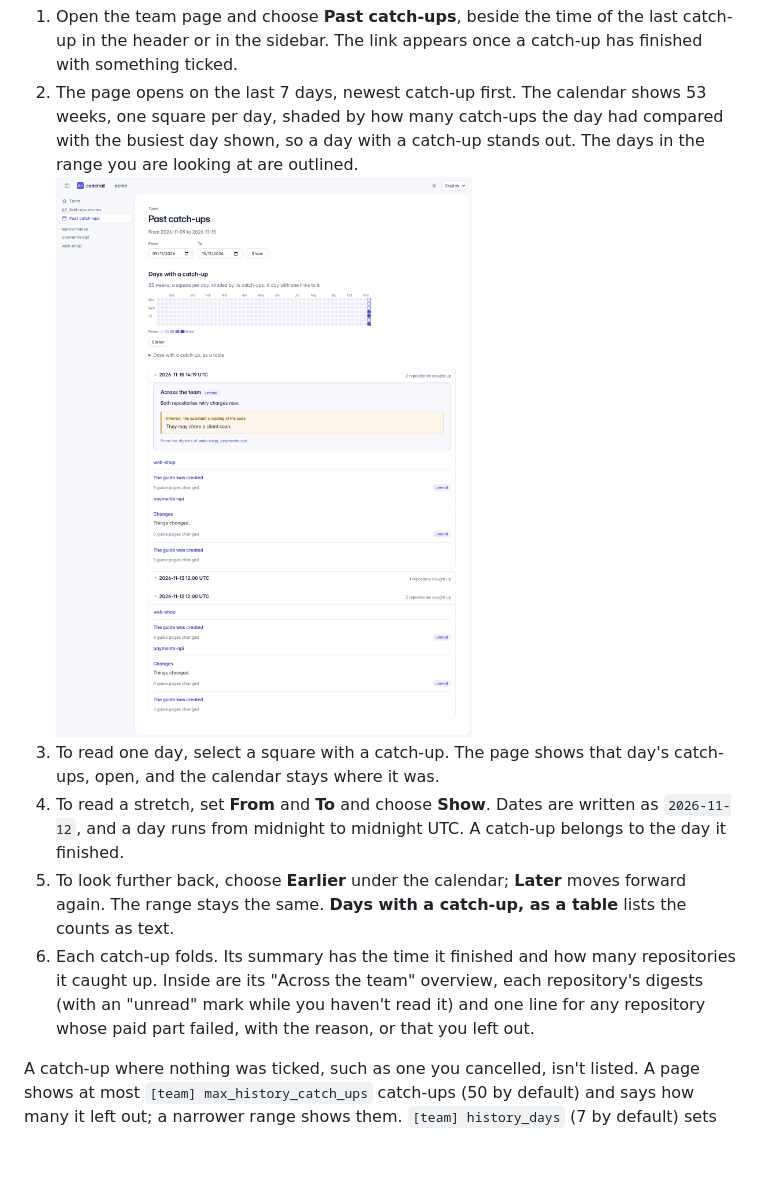
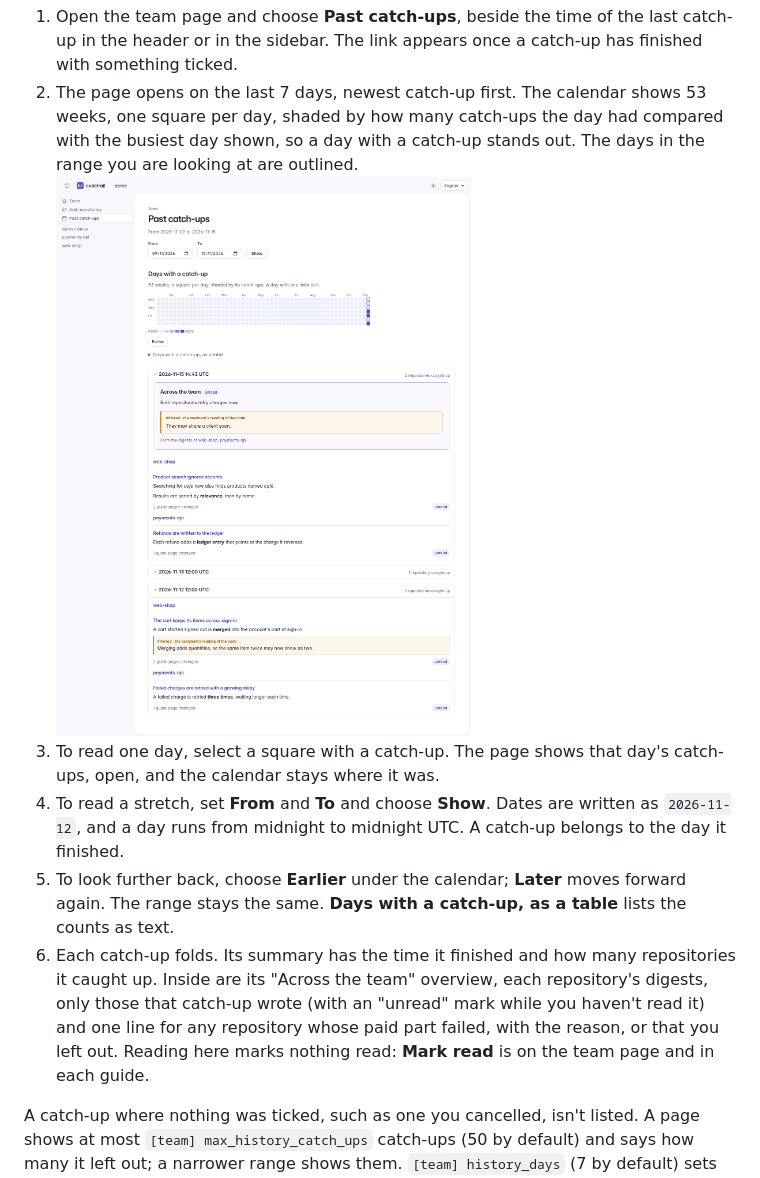
Before and after one commit to mohamed-abdelsattar92/codetrail, a Markdown page: docs/guides/teams.md, the part around the change. Rendered like a GitHub page; pictures changed too: docs/images/guides/teams-18-past-catch-ups.png; blank space fills up the shorter version.

```diff
--- a/docs/guides/teams.md
+++ b/docs/guides/teams.md
@@ -199,11 +199,11 @@ Every catch-up that caught up at least one repository is kept, so you can read i
 
 1. Open the team page and choose **Past catch-ups**, beside the time of the last catch-up in the header or in the sidebar. The link appears once a catch-up has finished with something ticked.
 2. The page opens on the last 7 days, newest catch-up first. The calendar shows 53 weeks, one square per day, shaded by how many catch-ups the day had compared with the busiest day shown, so a day with a catch-up stands out. The days in the range you are looking at are outlined.
-   ![The past catch-ups page. The range reads From 2026-11-09 to 2026-11-15 above two date fields and Show. A calendar of 53 weeks follows, with the days that have a catch-up in darker squares, then three catch-ups: the newest, with its overview, and the oldest are open, showing the web-shop and payments-api digests with unread marks.](../images/guides/teams-18-past-catch-ups.png)
+   ![The past catch-ups page. A range of one week sits above two date fields and Show. A calendar of 53 weeks follows, with the days that have a catch-up in darker squares. Three catch-ups come next, newest first: the newest, with its overview, and the oldest are open. Each repository's block lists only the digests that catch-up wrote, such as Product search ignores accents under web-shop and Refunds are written to the ledger under payments-api, with their highlights and unread marks.](../images/guides/teams-18-past-catch-ups.png)
 3. To read one day, select a square with a catch-up. The page shows that day's catch-ups, open, and the calendar stays where it was.
 4. To read a stretch, set **From** and **To** and choose **Show**. Dates are written as `2026-11-12`, and a day runs from midnight to midnight UTC. A catch-up belongs to the day it finished.
 5. To look further back, choose **Earlier** under the calendar; **Later** moves forward again. The range stays the same. **Days with a catch-up, as a table** lists the counts as text.
-6. Each catch-up folds. Its summary has the time it finished and how many repositories it caught up. Inside are its "Across the team" overview, each repository's digests (with an "unread" mark while you haven't read it) and one line for any repository whose paid part failed, with the reason, or that you left out.
+6. Each catch-up folds. Its summary has the time it finished and how many repositories it caught up. Inside are its "Across the team" overview, each repository's digests, only those that catch-up wrote (with an "unread" mark while you haven't read it) and one line for any repository whose paid part failed, with the reason, or that you left out. Reading here marks nothing read: **Mark read** is on the team page and in each guide.
 
 A catch-up where nothing was ticked, such as one you cancelled, isn't listed. A page shows at most `[team] max_history_catch_ups` catch-ups (50 by default) and says how many it left out; a narrower range shows them. `[team] history_days` (7 by default) sets the default range. A repository you no longer follow appears by its name, without a link.
 
```
Also changed, not shown: README.md (+2 -2 lines), 3 other files.
